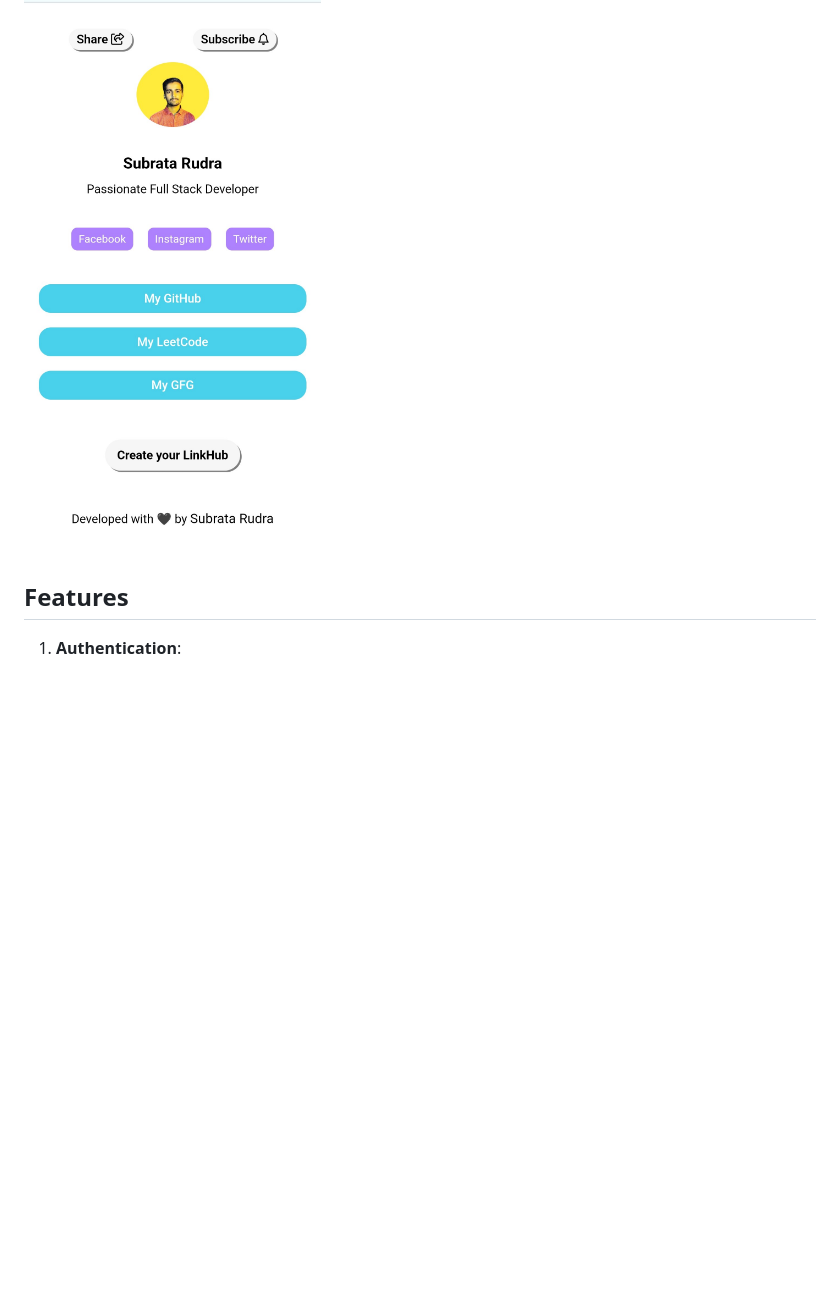
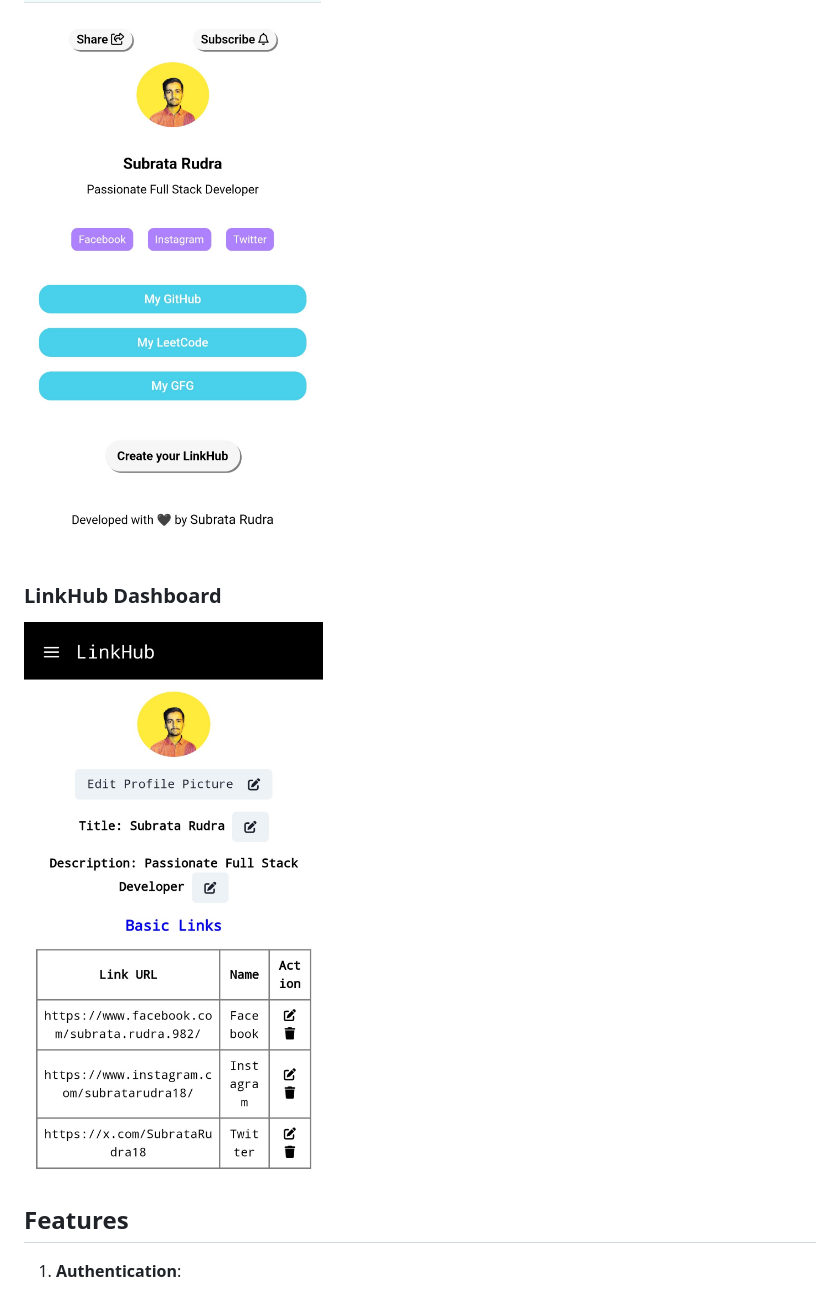
Before and after one commit to Subrata-Rudra/LinkHub-Fullstack-Linktree-Clone, a Markdown page: README.md, the part around the change. Rendered like a GitHub page; pictures changed too: readmeMedia/LinkHub Dashboard.jpg (added); blank space fills up the shorter version.

```diff
--- a/README.md
+++ b/README.md
@@ -18,6 +18,10 @@ LinkHub is a web application which provides you a webpage to share multiple link
 ### LinkHub Page Sample
 
 <img src="./readmeMedia/pageDemo.jpg" alt="LinkHub Sample Page" width="300">
+
+### LinkHub Dashboard
+
+<img src="./readmeMedia/LinkHub%20Dashboard.jpg" alt="LinkHub Dashboard Page" width="300">
 
 
 ## Features
```
